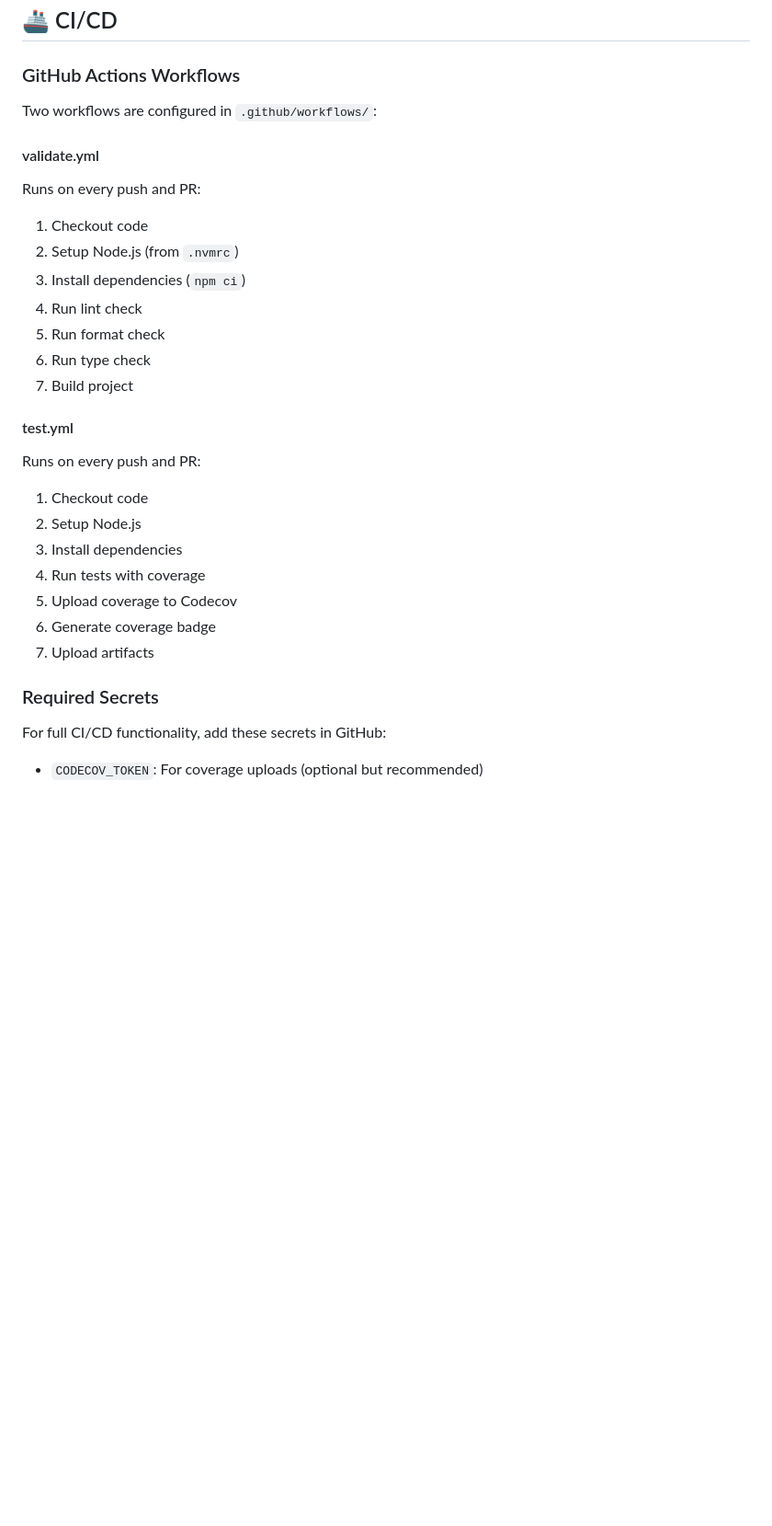
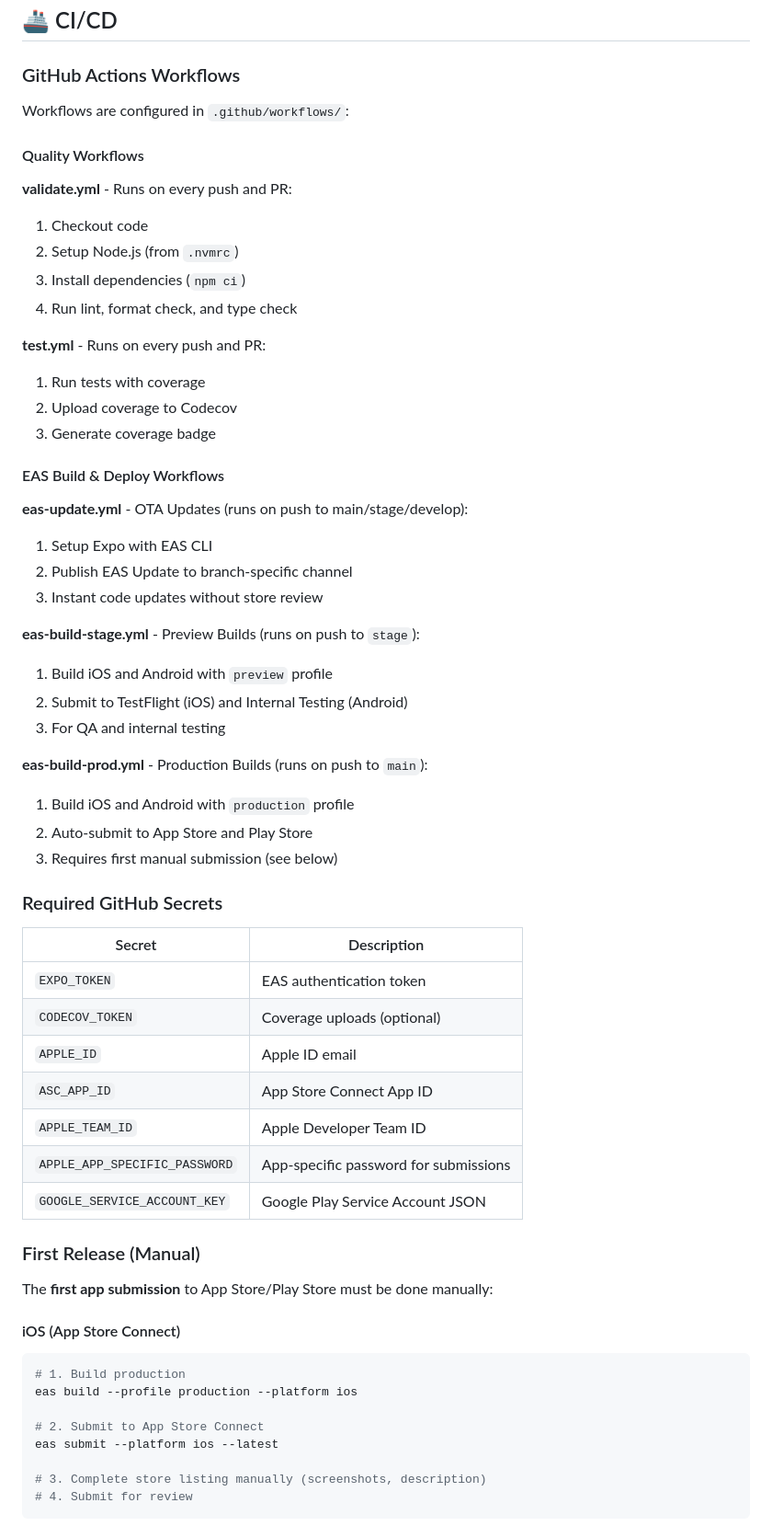
Before and after one commit to Barthmossr/expo-firebase, a Markdown page: docs/guides/development.md, the part around one of its changes. Shown at 92% size. Drawn GitHub-style; blank space fills up the shorter version.

Commit message:
docs: update development

````diff
--- a/docs/guides/development.md
+++ b/docs/guides/development.md
@@ -406,34 +414,69 @@ chore: update dependencies
 
 ### GitHub Actions Workflows
 
-Two workflows are configured in `.github/workflows/`:
+Workflows are configured in `.github/workflows/`:
 
-#### validate.yml
+#### Quality Workflows
 
-Runs on every push and PR:
+**validate.yml** - Runs on every push and PR:
 
 1. Checkout code
 2. Setup Node.js (from `.nvmrc`)
 3. Install dependencies (`npm ci`)
-4. Run lint check
-5. Run format check
-6. Run type check
-7. Build project
+4. Run lint, format check, and type check
 
-#### test.yml
+**test.yml** - Runs on every push and PR:
 
-Runs on every push and PR:
+1. Run tests with coverage
+2. Upload coverage to Codecov
+3. Generate coverage badge
 
-1. Checkout code
-2. Setup Node.js
-3. Install dependencies
-4. Run tests with coverage
-5. Upload coverage to Codecov
-6. Generate coverage badge
-7. Upload artifacts
+#### EAS Build & Deploy Workflows
 
-### Required Secrets
+**eas-update.yml** - OTA Updates (runs on push to main/stage/develop):
 
-For full CI/CD functionality, add these secrets in GitHub:
+1. Setup Expo with EAS CLI
+2. Publish EAS Update to branch-specific channel
+3. Instant code updates without store review
 
-- `CODECOV_TOKEN`: For coverage uploads (optional but recommended)
+**eas-build-stage.yml** - Preview Builds (runs on push to `stage`):
+
+1. Build iOS and Android with `preview` profile
+2. Submit to TestFlight (iOS) and Internal Testing (Android)
+3. For QA and internal testing
+
+**eas-build-prod.yml** - Production Builds (runs on push to `main`):
+
+1. Build iOS and Android with `production` profile
+2. Auto-submit to App Store and Play Store
+3. Requires first manual submission (see below)
+
+### Required GitHub Secrets
+
+| Secret                        | Description                           |
+| ----------------------------- | ------------------------------------- |
+| `EXPO_TOKEN`                  | EAS authentication token              |
+| `CODECOV_TOKEN`               | Coverage uploads (optional)           |
+| `APPLE_ID`                    | Apple ID email                        |
+| `ASC_APP_ID`                  | App Store Connect App ID              |
+| `APPLE_TEAM_ID`               | Apple Developer Team ID               |
+| `APPLE_APP_SPECIFIC_PASSWORD` | App-specific password for submissions |
+| `GOOGLE_SERVICE_ACCOUNT_KEY`  | Google Play Service Account JSON      |
+
+### First Release (Manual)
+
+The **first app submission** to App Store/Play Store must be done manually:
+
+#### iOS (App Store Connect)
+
+```bash
+# 1. Build production
+eas build --profile production --platform ios
+
+# 2. Submit to App Store Connect
+eas submit --platform ios --latest
+
+# 3. Complete store listing manually (screenshots, description)
+# 4. Submit for review
+```
+
````
Also changed, not shown: other parts of docs/guides/development.md (+24 -2 lines).
